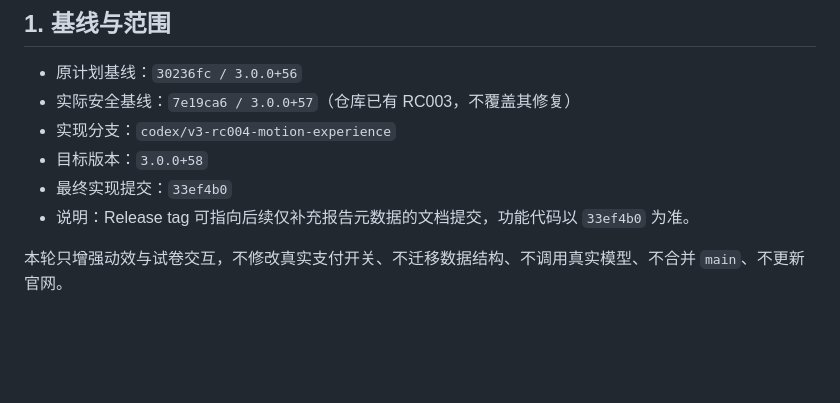
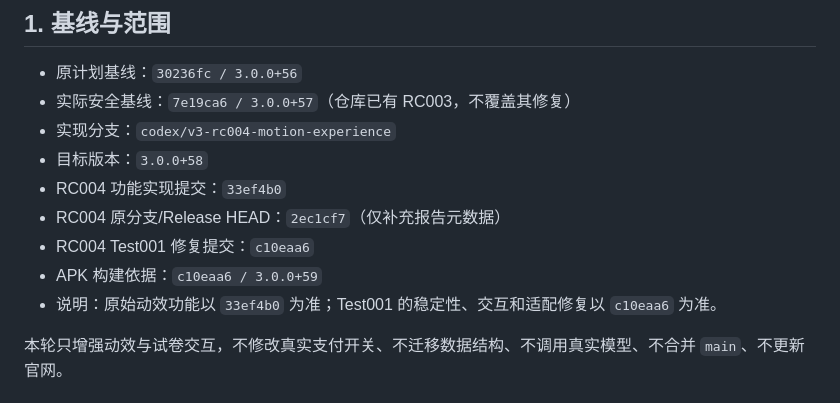
Before and after one commit to Garyff1/ai-question-bank, a Markdown page: docs/v3.0.0-rc004-motion-implementation-report.md, the part around the change. Rendered like a GitHub page; blank space fills up the shorter version.

Commit message:
docs: record v3 rc004 test001 verification

```diff
--- a/docs/v3.0.0-rc003-motion-implementation-report.md
+++ b/docs/v3.0.0-rc004-motion-implementation-report.md
@@ -6,8 +6,11 @@
 - 实际安全基线：`7e19ca6 / 3.0.0+57`（仓库已有 RC003，不覆盖其修复）
 - 实现分支：`codex/v3-rc004-motion-experience`
 - 目标版本：`3.0.0+58`
-- 最终实现提交：`33ef4b0`
-- 说明：Release tag 可指向后续仅补充报告元数据的文档提交，功能代码以 `33ef4b0` 为准。
+- RC004 功能实现提交：`33ef4b0`
+- RC004 原分支/Release HEAD：`2ec1cf7`（仅补充报告元数据）
+- RC004 Test001 修复提交：`c10eaa6`
+- APK 构建依据：`c10eaa6 / 3.0.0+59`
+- 说明：原始动效功能以 `33ef4b0` 为准；Test001 的稳定性、交互和适配修复以 `c10eaa6` 为准。
 
 本轮只增强动效与试卷交互，不修改真实支付开关、不迁移数据结构、不调用真实模型、不合并 `main`、不更新官网。
 
```
Also changed, not shown: docs/v3.0.0-rc003-motion-design-spec.md (+1 -1 lines), docs/v3.0.0-rc004-test001.md (added, +105 -0 lines).
